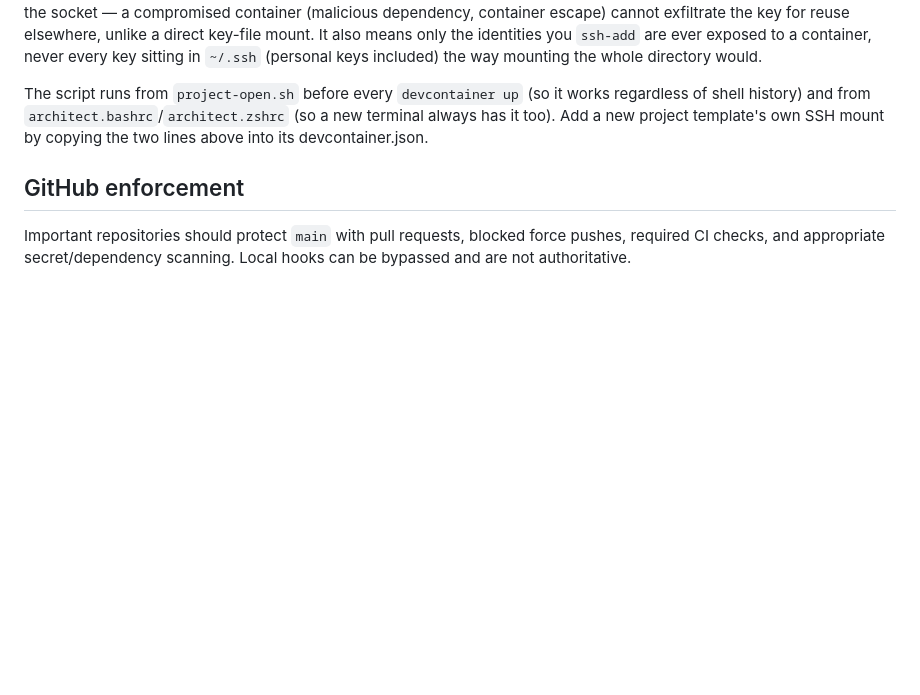
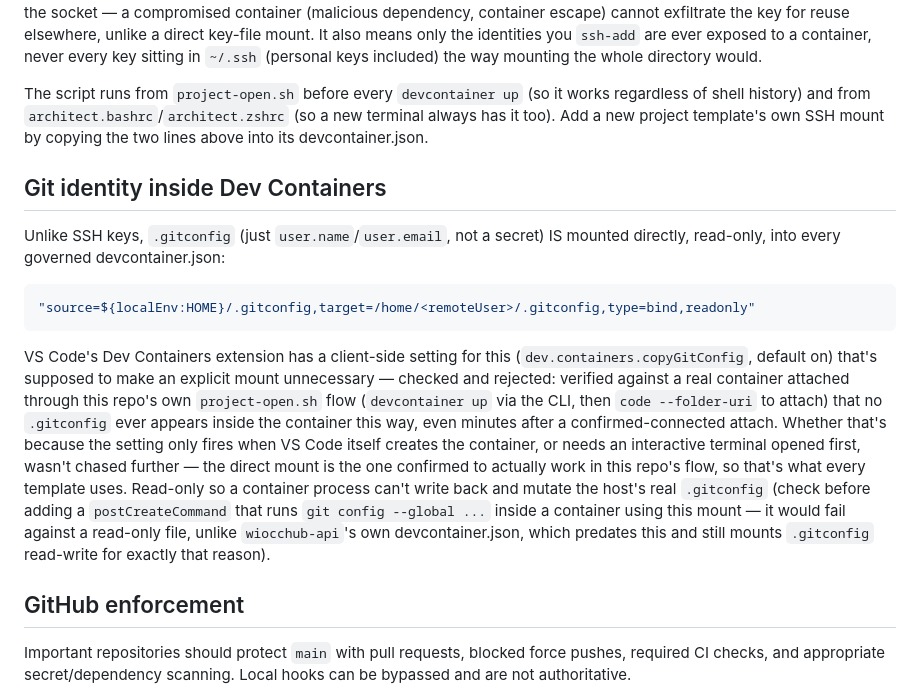
Before and after one commit to Iskarioti/platformctl, a Markdown page: docs/development-enforcement.md, the part around the change. Rendered like a GitHub page; blank space fills up the shorter version.

Commit message:
chore(workstation): autosync LAP-5CD5354RZ5 2026-08-30T00:41:10Z

````diff
--- a/docs/development-enforcement.md
+++ b/docs/development-enforcement.md
@@ -100,6 +100,30 @@ regardless of shell history) and from `architect.bashrc`/`architect.zshrc` (so a
 terminal always has it too). Add a new project template's own SSH mount by copying
 the two lines above into its devcontainer.json.
 
+## Git identity inside Dev Containers
+
+Unlike SSH keys, `.gitconfig` (just `user.name`/`user.email`, not a secret) IS mounted
+directly, read-only, into every governed devcontainer.json:
+
+```json
+"source=${localEnv:HOME}/.gitconfig,target=/home/<remoteUser>/.gitconfig,type=bind,readonly"
+```
+
+VS Code's Dev Containers extension has a client-side setting for this
+(`dev.containers.copyGitConfig`, default on) that's supposed to make an explicit mount
+unnecessary — checked and rejected: verified against a real container attached through
+this repo's own `project-open.sh` flow (`devcontainer up` via the CLI, then `code
+--folder-uri` to attach) that no `.gitconfig` ever appears inside the container this
+way, even minutes after a confirmed-connected attach. Whether that's because the
+setting only fires when VS Code itself creates the container, or needs an interactive
+terminal opened first, wasn't chased further — the direct mount is the one confirmed
+to actually work in this repo's flow, so that's what every template uses. Read-only
+so a container process can't write back and mutate the host's real `.gitconfig`
+(check before adding a `postCreateCommand` that runs `git config --global ...` inside
+a container using this mount — it would fail against a read-only file, unlike
+`wiocchub-api`'s own devcontainer.json, which predates this and still mounts
+`.gitconfig` read-write for exactly that reason).
+
 ## GitHub enforcement
 
 Important repositories should protect `main` with pull requests, blocked force pushes,
````
